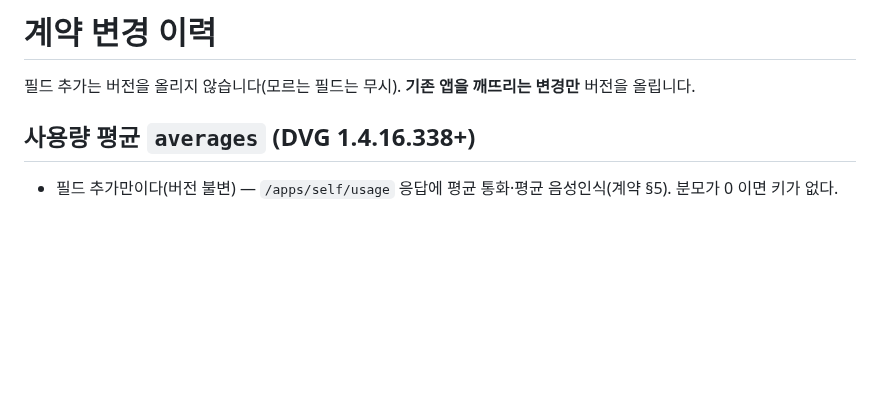
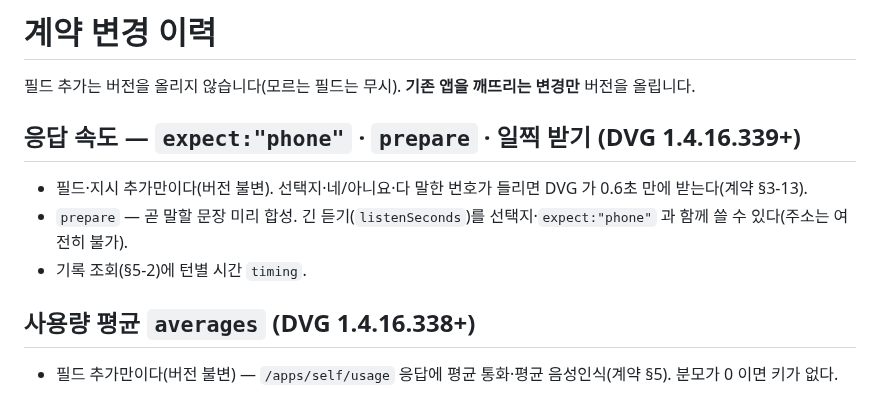
Before and after one commit to OLSSOO-Inc/dvg-apps, a Markdown page: CHANGELOG.md, the part around the change. Drawn GitHub-style; blank space fills up the shorter version.

```diff
--- a/CHANGELOG.md
+++ b/CHANGELOG.md
@@ -1,6 +1,12 @@
 # 계약 변경 이력
 
 필드 추가는 버전을 올리지 않습니다(모르는 필드는 무시). **기존 앱을 깨뜨리는 변경만** 버전을 올립니다.
+
+## 응답 속도 — `expect:"phone"` · `prepare` · 일찍 받기 (DVG 1.4.16.339+)
+
+- 필드·지시 추가만이다(버전 불변). 선택지·네/아니요·다 말한 번호가 들리면 DVG 가 0.6초 만에 받는다(계약 §3-13).
+- `prepare` — 곧 말할 문장 미리 합성. 긴 듣기(`listenSeconds`)를 선택지·`expect:"phone"` 과 함께 쓸 수 있다(주소는 여전히 불가).
+- 기록 조회(§5-2)에 턴별 시간 `timing`.
 
 ## 사용량 평균 `averages` (DVG 1.4.16.338+)
 
```
Also changed, not shown: docs/voice-relay-v1.md (+27 -3 lines).
